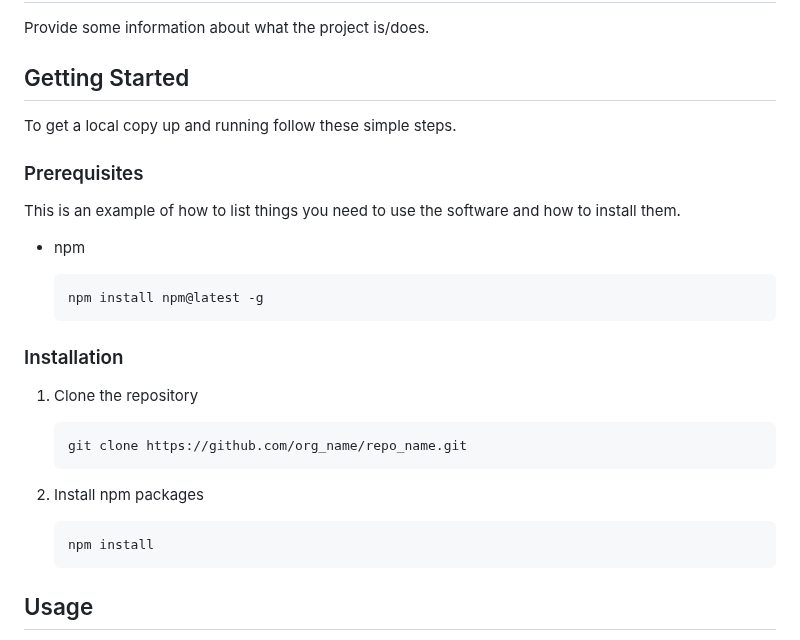
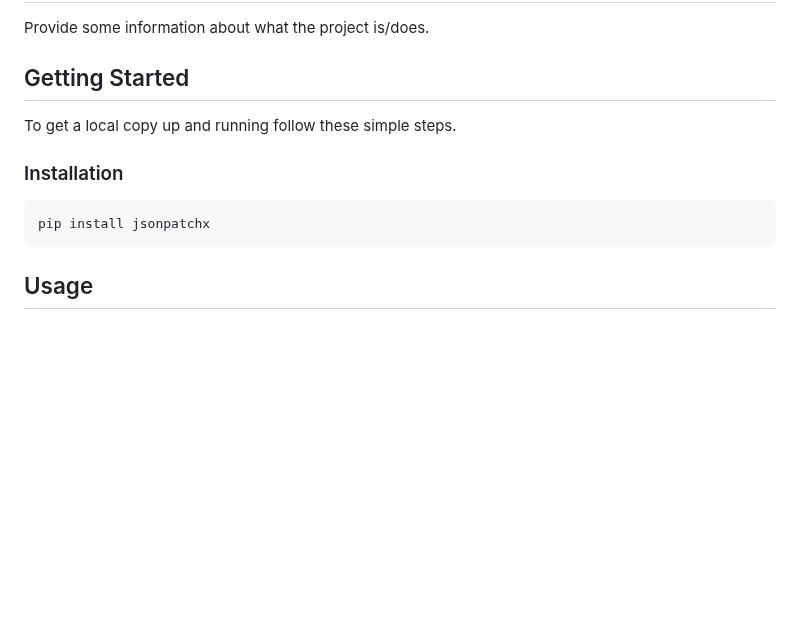
Before and after one commit to angela-tarantula/jsonpatchx, a Markdown page: README.md, the part around the change. Rendered like a GitHub page; blank space fills up the shorter version.

````diff
--- a/README.md
+++ b/README.md
@@ -99,30 +99,11 @@ Provide some information about what the project is/does.
 
 To get a local copy up and running follow these simple steps.
 
-### Prerequisites
-
-This is an example of how to list things you need to use the software and how to
-install them.
-
-- npm
-
-  ```sh
-  npm install npm@latest -g
-  ```
-
 ### Installation
 
-1. Clone the repository
-
-   ```sh
-   git clone https://github.com/org_name/repo_name.git
-   ```
-
-2. Install npm packages
-
-   ```sh
-   npm install
-   ```
+```sh
+pip install jsonpatchx
+```
 
 ## Usage
 
````
Also changed, not shown: CONTRIBUTING.md (added, +122 -0 lines).
